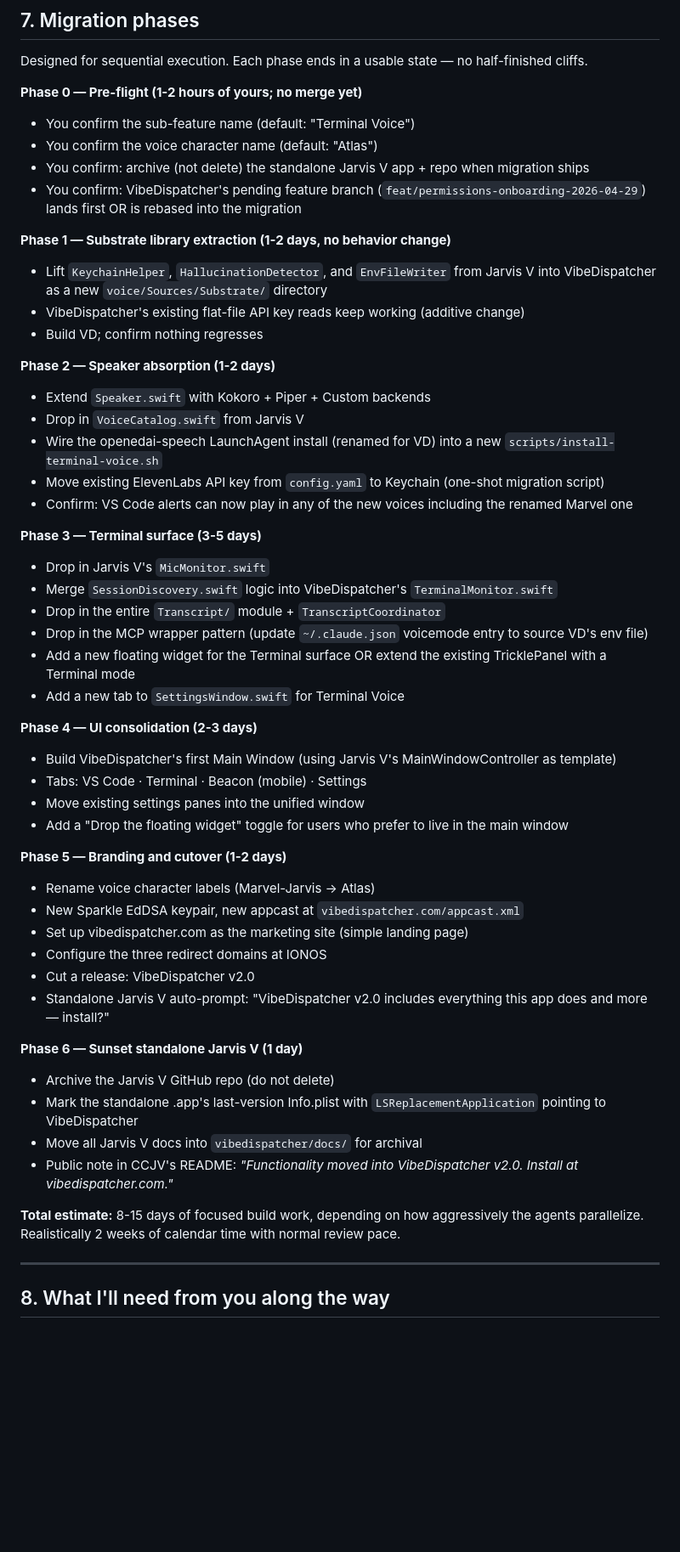
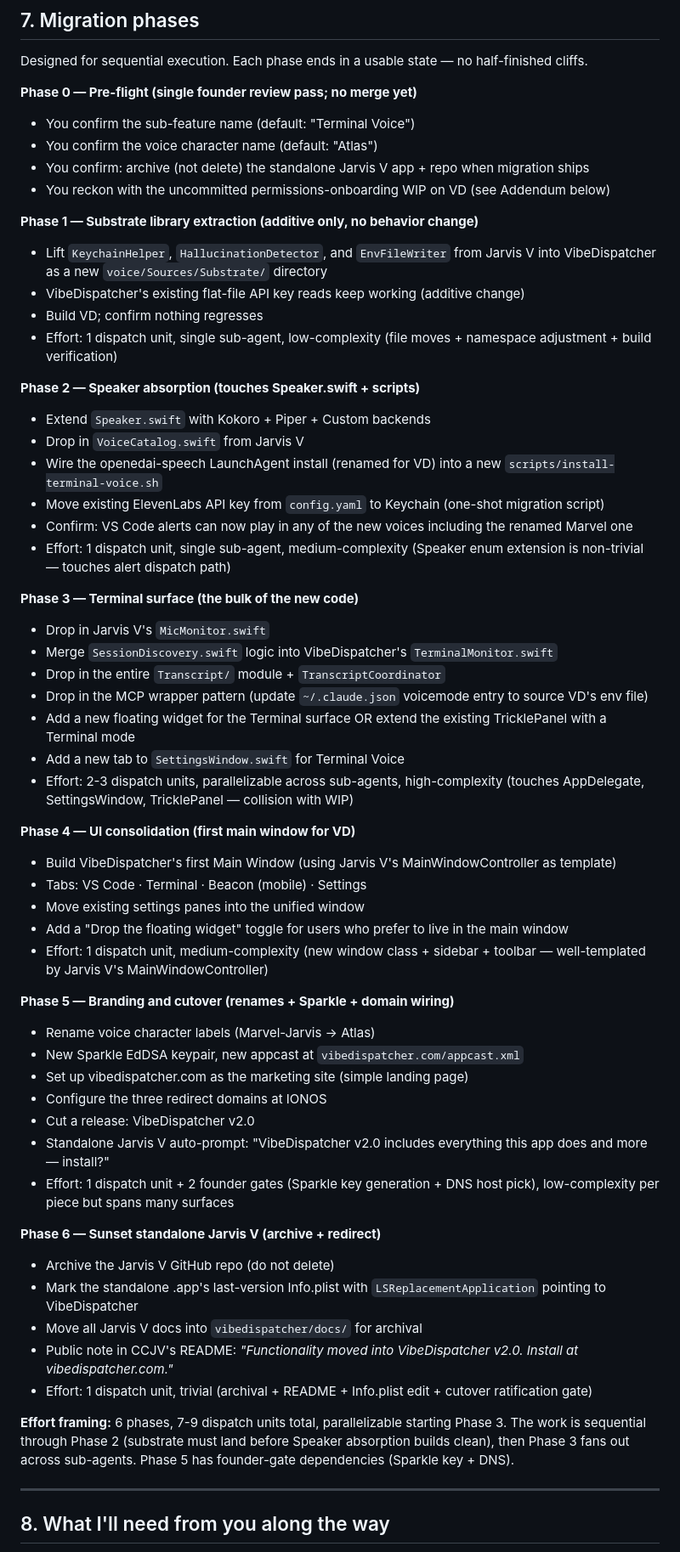
Before and after one commit to williamruiz1/claude-code-jarvis-v, a Markdown page: docs/migration/audit-2026-05-09.md, the part around one of its changes. Shown at 85% size. GitHub-like rendering; blank space fills up the shorter version.

```diff
--- a/docs/migration/audit-2026-05-09.md
+++ b/docs/migration/audit-2026-05-09.md
@@ -189,53 +189,59 @@ Action: park three at IONOS as redirects to .com. Set up `vibedispatcher.com` as
 
 Designed for sequential execution. Each phase ends in a usable state — no half-finished cliffs.
 
-**Phase 0 — Pre-flight (1-2 hours of yours; no merge yet)**
+**Phase 0 — Pre-flight (single founder review pass; no merge yet)**
 - You confirm the sub-feature name (default: "Terminal Voice")
 - You confirm the voice character name (default: "Atlas")
 - You confirm: archive (not delete) the standalone Jarvis V app + repo when migration ships
-- You confirm: VibeDispatcher's pending feature branch (`feat/permissions-onboarding-2026-04-29`) lands first OR is rebased into the migration
+- You reckon with the uncommitted permissions-onboarding WIP on VD (see Addendum below)
 
-**Phase 1 — Substrate library extraction (1-2 days, no behavior change)**
+**Phase 1 — Substrate library extraction (additive only, no behavior change)**
 - Lift `KeychainHelper`, `HallucinationDetector`, and `EnvFileWriter` from Jarvis V into VibeDispatcher as a new `voice/Sources/Substrate/` directory
 - VibeDispatcher's existing flat-file API key reads keep working (additive change)
 - Build VD; confirm nothing regresses
+- Effort: 1 dispatch unit, single sub-agent, low-complexity (file moves + namespace adjustment + build verification)
 
-**Phase 2 — Speaker absorption (1-2 days)**
+**Phase 2 — Speaker absorption (touches Speaker.swift + scripts)**
 - Extend `Speaker.swift` with Kokoro + Piper + Custom backends
 - Drop in `VoiceCatalog.swift` from Jarvis V
 - Wire the openedai-speech LaunchAgent install (renamed for VD) into a new `scripts/install-terminal-voice.sh`
 - Move existing ElevenLabs API key from `config.yaml` to Keychain (one-shot migration script)
 - Confirm: VS Code alerts can now play in any of the new voices including the renamed Marvel one
+- Effort: 1 dispatch unit, single sub-agent, medium-complexity (Speaker enum extension is non-trivial — touches alert dispatch path)
 
-**Phase 3 — Terminal surface (3-5 days)**
+**Phase 3 — Terminal surface (the bulk of the new code)**
 - Drop in Jarvis V's `MicMonitor.swift`
 - Merge `SessionDiscovery.swift` logic into VibeDispatcher's `TerminalMonitor.swift`
 - Drop in the entire `Transcript/` module + `TranscriptCoordinator`
 - Drop in the MCP wrapper pattern (update `~/.claude.json` voicemode entry to source VD's env file)
 - Add a new floating widget for the Terminal surface OR extend the existing TricklePanel with a Terminal mode
 - Add a new tab to `SettingsWindow.swift` for Terminal Voice
+- Effort: 2-3 dispatch units, parallelizable across sub-agents, high-complexity (touches AppDelegate, SettingsWindow, TricklePanel — collision with WIP)
 
-**Phase 4 — UI consolidation (2-3 days)**
+**Phase 4 — UI consolidation (first main window for VD)**
 - Build VibeDispatcher's first Main Window (using Jarvis V's MainWindowController as template)
 - Tabs: VS Code · Terminal · Beacon (mobile) · Settings
 - Move existing settings panes into the unified window
 - Add a "Drop the floating widget" toggle for users who prefer to live in the main window
+- Effort: 1 dispatch unit, medium-complexity (new window class + sidebar + toolbar — well-templated by Jarvis V's MainWindowController)
 
-**Phase 5 — Branding and cutover (1-2 days)**
+**Phase 5 — Branding and cutover (renames + Sparkle + domain wiring)**
 - Rename voice character labels (Marvel-Jarvis → Atlas)
 - New Sparkle EdDSA keypair, new appcast at `vibedispatcher.com/appcast.xml`
 - Set up vibedispatcher.com as the marketing site (simple landing page)
 - Configure the three redirect domains at IONOS
 - Cut a release: VibeDispatcher v2.0
 - Standalone Jarvis V auto-prompt: "VibeDispatcher v2.0 includes everything this app does and more — install?"
+- Effort: 1 dispatch unit + 2 founder gates (Sparkle key generation + DNS host pick), low-complexity per piece but spans many surfaces
 
-**Phase 6 — Sunset standalone Jarvis V (1 day)**
+**Phase 6 — Sunset standalone Jarvis V (archive + redirect)**
 - Archive the Jarvis V GitHub repo (do not delete)
 - Mark the standalone .app's last-version Info.plist with `LSReplacementApplication` pointing to VibeDispatcher
 - Move all Jarvis V docs into `vibedispatcher/docs/` for archival
 - Public note in CCJV's README: *"Functionality moved into VibeDispatcher v2.0. Install at vibedispatcher.com."*
+- Effort: 1 dispatch unit, trivial (archival + README + Info.plist edit + cutover ratification gate)
 
-**Total estimate:** 8-15 days of focused build work, depending on how aggressively the agents parallelize. Realistically 2 weeks of calendar time with normal review pace.
+**Effort framing:** 6 phases, 7-9 dispatch units total, parallelizable starting Phase 3. The work is sequential through Phase 2 (substrate must land before Speaker absorption builds clean), then Phase 3 fans out across sub-agents. Phase 5 has founder-gate dependencies (Sparkle key + DNS).
 
 ---
 
```
Also changed, not shown: other parts of docs/migration/audit-2026-05-09.md (+28 -3 lines).
